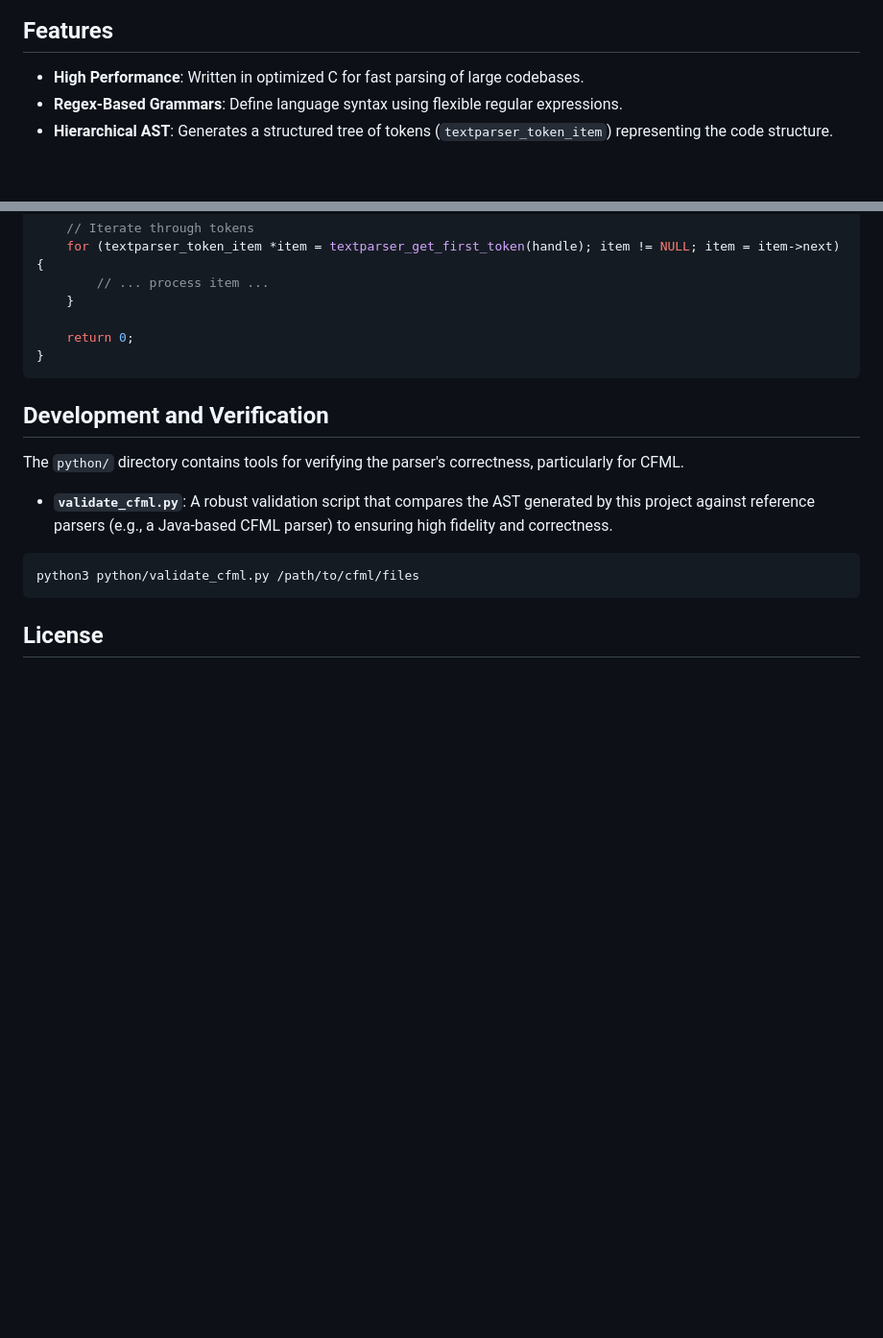
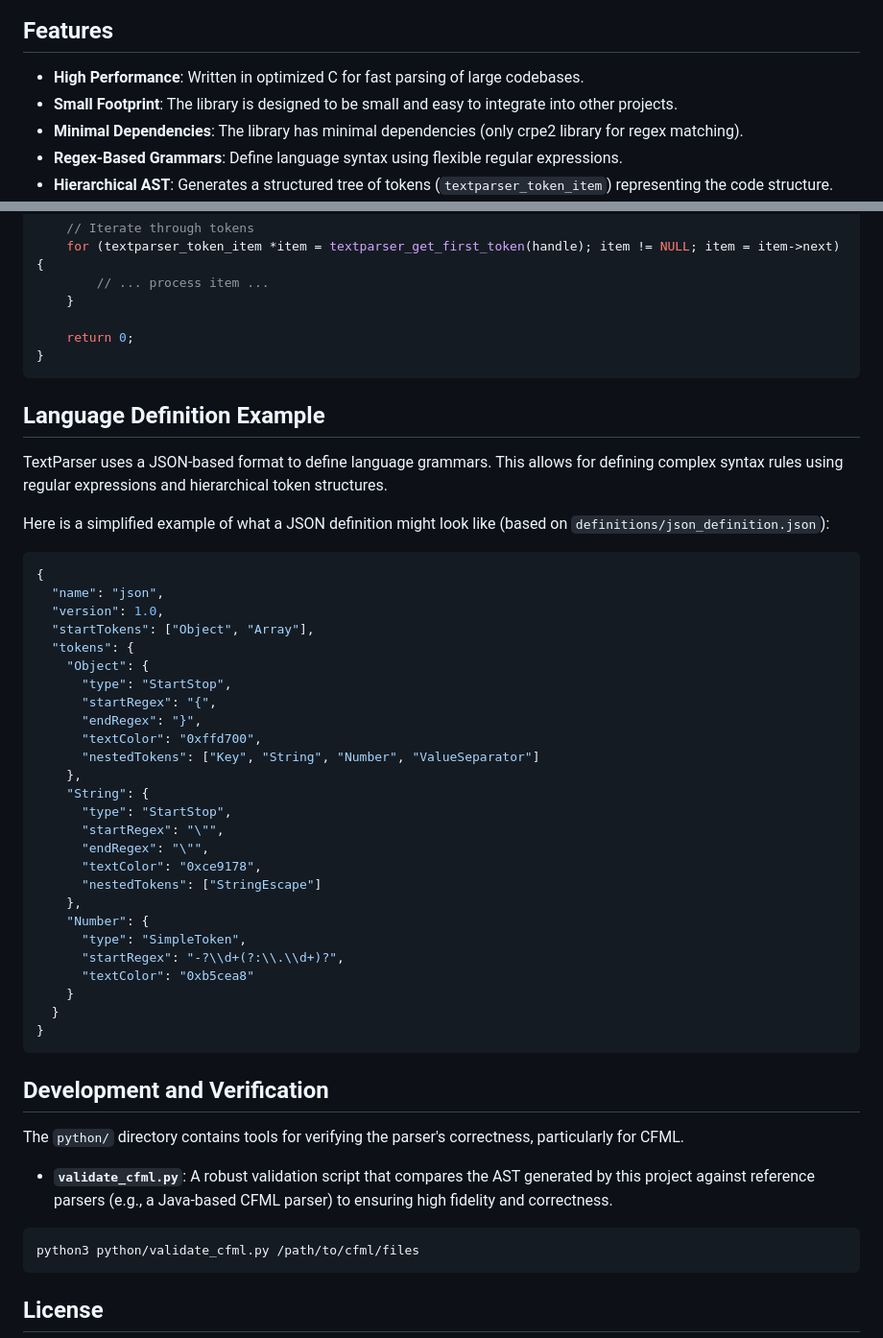
Before and after one commit to bokic/textparser, a Markdown page: README.md, 2 parts joined by grey strips. Shown at 96% size. Drawn GitHub-style; blank space fills up the shorter version.

````diff
--- a/README.md
+++ b/README.md
@@ -7,6 +7,8 @@ The project currently provides robust support for CFML (ColdFusion Markup Langua
 ## Features
 
 - **High Performance**: Written in optimized C for fast parsing of large codebases.
+- **Small Footprint**: The library is designed to be small and easy to integrate into other projects.
+- **Minimal Dependencies**: The library has minimal dependencies (only crpe2 library for regex matching).
 - **Regex-Based Grammars**: Define language syntax using flexible regular expressions.
 - **Hierarchical AST**: Generates a structured tree of tokens (`textparser_token_item`) representing the code structure.
 - **Syntax Highlighting Support**: Tokens track metadata like color, background, and flags, making it suitable for building syntax highlighters and editors.
@@ -97,6 +99,41 @@ int main() {
 }
 ```
 
+## Language Definition Example
+
+TextParser uses a JSON-based format to define language grammars. This allows for defining complex syntax rules using regular expressions and hierarchical token structures.
+
+Here is a simplified example of what a JSON definition might look like (based on `definitions/json_definition.json`):
+
+```json
+{
+  "name": "json",
+  "version": 1.0,
+  "startTokens": ["Object", "Array"],
+  "tokens": {
+    "Object": {
+      "type": "StartStop",
+      "startRegex": "{",
+      "endRegex": "}",
+      "textColor": "0xffd700",
+      "nestedTokens": ["Key", "String", "Number", "ValueSeparator"]
+    },
+    "String": {
+      "type": "StartStop",
+      "startRegex": "\"",
+      "endRegex": "\"",
+      "textColor": "0xce9178",
+      "nestedTokens": ["StringEscape"]
+    },
+    "Number": {
+      "type": "SimpleToken",
+      "startRegex": "-?\\d+(?:\\.\\d+)?",
+      "textColor": "0xb5cea8"
+    }
+  }
+}
+```
+
 ## Development and Verification
 
 The `python/` directory contains tools for verifying the parser's correctness, particularly for CFML.
````
